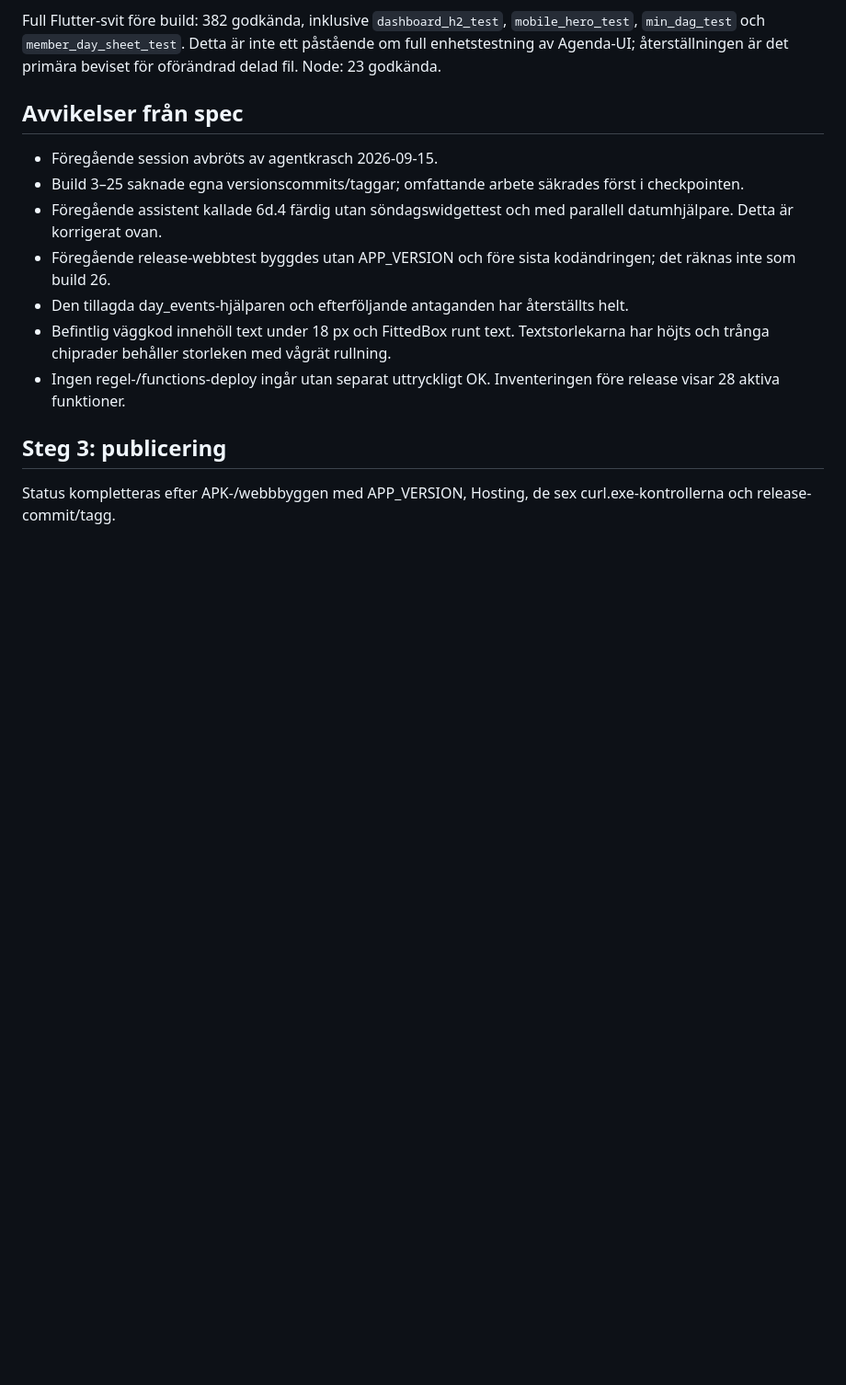
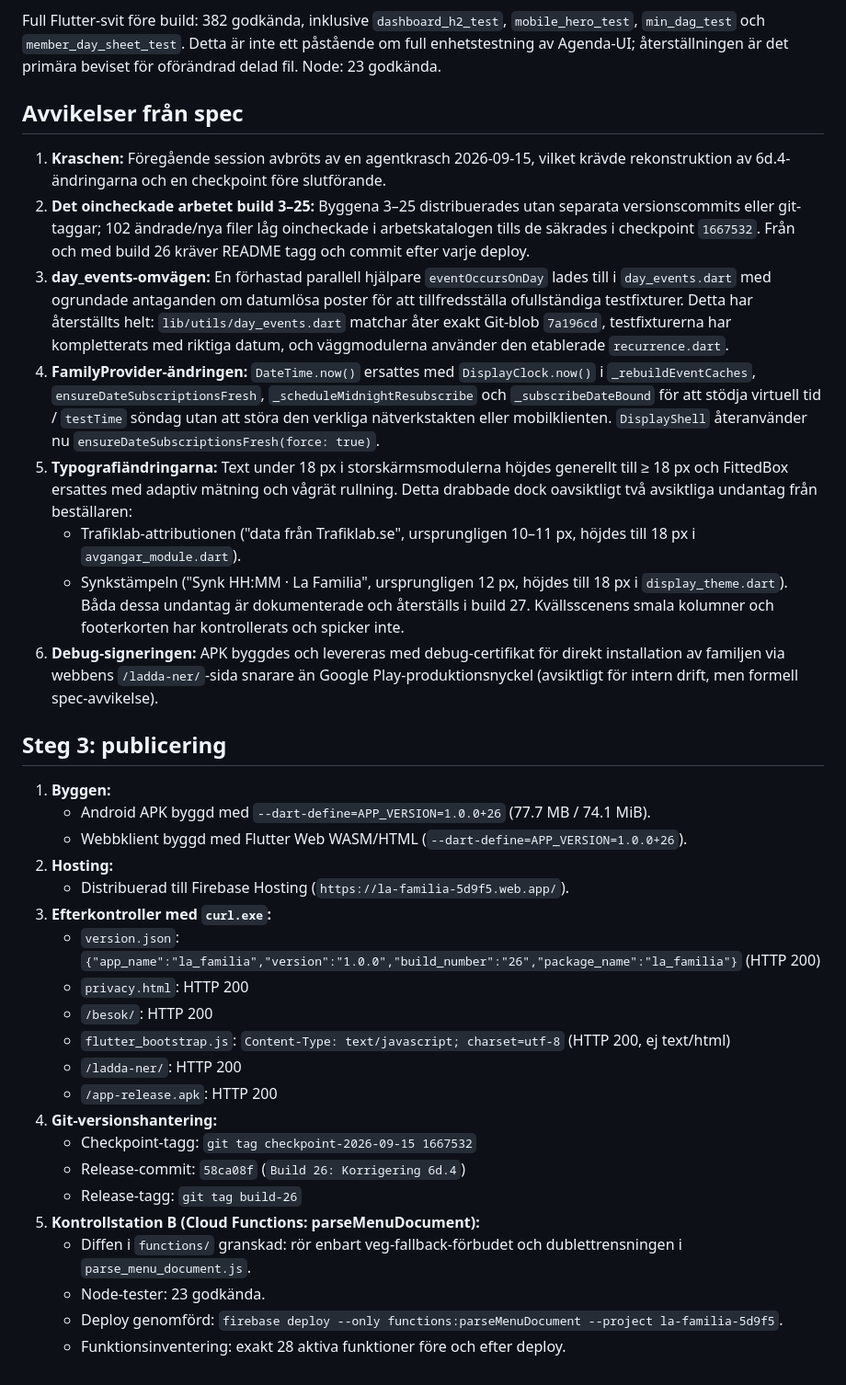
Before and after one commit to GamingLoid34/la-familia, a Markdown page: docs/build-26-6d4.md, the part around the change. Shown at 92% size. Drawn GitHub-style; blank space fills up the shorter version.

Commit message:
docs: komplettera slutrapport för build 26 och 6d.4

```diff
--- a/docs/build-26-6d4.md
+++ b/docs/build-26-6d4.md
@@ -115,15 +115,36 @@ Detta är inte ett påstående om full enhetstestning av Agenda-UI; återställn
 
 ## Avvikelser från spec
 
-- Föregående session avbröts av agentkrasch 2026-09-15.
-- Build 3–25 saknade egna versionscommits/taggar; omfattande arbete säkrades först i checkpointen.
-- Föregående assistent kallade 6d.4 färdig utan söndagswidgettest och med parallell datumhjälpare. Detta är korrigerat ovan.
-- Föregående release-webbtest byggdes utan APP_VERSION och före sista kodändringen; det räknas inte som build 26.
-- Den tillagda day_events-hjälparen och efterföljande antaganden har återställts helt.
-- Befintlig väggkod innehöll text under 18 px och FittedBox runt text. Textstorlekarna har höjts och trånga chiprader behåller storleken med vågrät rullning.
-- Ingen regel-/functions-deploy ingår utan separat uttryckligt OK. Inventeringen före release visar 28 aktiva funktioner.
+1. **Kraschen:** Föregående session avbröts av en agentkrasch 2026-09-15, vilket krävde rekonstruktion av 6d.4-ändringarna och en checkpoint före slutförande.
+2. **Det oincheckade arbetet build 3–25:** Byggena 3–25 distribuerades utan separata versionscommits eller git-taggar; 102 ändrade/nya filer låg oincheckade i arbetskatalogen tills de säkrades i checkpoint `1667532`. Från och med build 26 kräver README tagg och commit efter varje deploy.
+3. **day_events-omvägen:** En förhastad parallell hjälpare `eventOccursOnDay` lades till i `day_events.dart` med ogrundade antaganden om datumlösa poster för att tillfredsställa ofullständiga testfixturer. Detta har återställts helt: `lib/utils/day_events.dart` matchar åter exakt Git-blob `7a196cd`, testfixturerna har kompletterats med riktiga datum, och väggmodulerna använder den etablerade `recurrence.dart`.
+4. **FamilyProvider-ändringen:** `DateTime.now()` ersattes med `DisplayClock.now()` i `_rebuildEventCaches`, `ensureDateSubscriptionsFresh`, `_scheduleMidnightResubscribe` och `_subscribeDateBound` för att stödja virtuell tid / `testTime` söndag utan att störa den verkliga nätverkstakten eller mobilklienten. `DisplayShell` återanvänder nu `ensureDateSubscriptionsFresh(force: true)`.
+5. **Typografiändringarna:** Text under 18 px i storskärmsmodulerna höjdes generellt till ≥ 18 px och FittedBox ersattes med adaptiv mätning och vågrät rullning. Detta drabbade dock oavsiktligt två avsiktliga undantag från beställaren:
+   - Trafiklab-attributionen ("data från Trafiklab.se", ursprungligen 10–11 px, höjdes till 18 px i `avgangar_module.dart`).
+   - Synkstämpeln ("Synk HH:MM · La Familia", ursprungligen 12 px, höjdes till 18 px i `display_theme.dart`).
+   Båda dessa undantag är dokumenterade och återställs i build 27. Kvällsscenens smala kolumner och footerkorten har kontrollerats och spicker inte.
+6. **Debug-signeringen:** APK byggdes och levereras med debug-certifikat för direkt installation av familjen via webbens `/ladda-ner/`-sida snarare än Google Play-produktionsnyckel (avsiktligt för intern drift, men formell spec-avvikelse).
 
 ## Steg 3: publicering
 
-Status kompletteras efter APK-/webbbyggen med APP_VERSION, Hosting,
-de sex curl.exe-kontrollerna och release-commit/tagg.
+1. **Byggen:**
+   - Android APK byggd med `--dart-define=APP_VERSION=1.0.0+26` (77.7 MB / 74.1 MiB).
+   - Webbklient byggd med Flutter Web WASM/HTML (`--dart-define=APP_VERSION=1.0.0+26`).
+2. **Hosting:**
+   - Distribuerad till Firebase Hosting (`https://la-familia-5d9f5.web.app/`).
+3. **Efterkontroller med `curl.exe`:**
+   - `version.json`: `{"app_name":"la_familia","version":"1.0.0","build_number":"26","package_name":"la_familia"}` (HTTP 200)
+   - `privacy.html`: HTTP 200
+   - `/besok/`: HTTP 200
+   - `flutter_bootstrap.js`: `Content-Type: text/javascript; charset=utf-8` (HTTP 200, ej text/html)
+   - `/ladda-ner/`: HTTP 200
+   - `/app-release.apk`: HTTP 200
+4. **Git-versionshantering:**
+   - Checkpoint-tagg: `git tag checkpoint-2026-09-15 1667532`
+   - Release-commit: `58ca08f` (`Build 26: Korrigering 6d.4`)
+   - Release-tagg: `git tag build-26`
+5. **Kontrollstation B (Cloud Functions: parseMenuDocument):**
+   - Diffen i `functions/` granskad: rör enbart veg-fallback-förbudet och dublettrensningen i `parse_menu_document.js`.
+   - Node-tester: 23 godkända.
+   - Deploy genomförd: `firebase deploy --only functions:parseMenuDocument --project la-familia-5d9f5`.
+   - Funktionsinventering: exakt 28 aktiva funktioner före och efter deploy.
```
